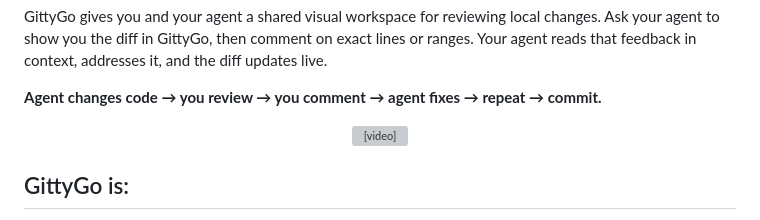
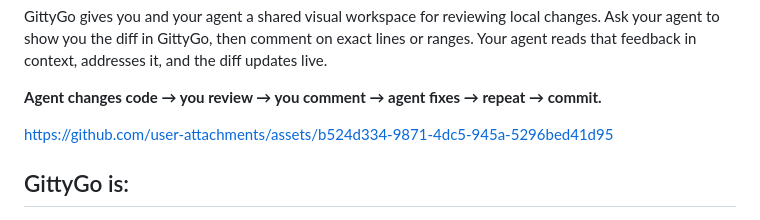
Before and after one commit to mohammadbashiri/gittygo, a Markdown page: README.md, the part around the change. Drawn GitHub-style; grey boxes are pictures that could not be loaded.

Commit message:
Embed demo using GitHub video attachment

```diff
--- a/README.md
+++ b/README.md
@@ -18,9 +18,7 @@ GittyGo gives you and your agent a shared visual workspace for reviewing local c
 
 **Agent changes code → you review → you comment → agent fixes → repeat → commit.**
 
-<p align="center">
-  <video src="assets/gittygo-demo.mp4" controls width="960"></video>
-</p>
+https://github.com/user-attachments/assets/b524d334-9871-4dc5-945a-5296bed41d95
 
 ## GittyGo is:
 
```
